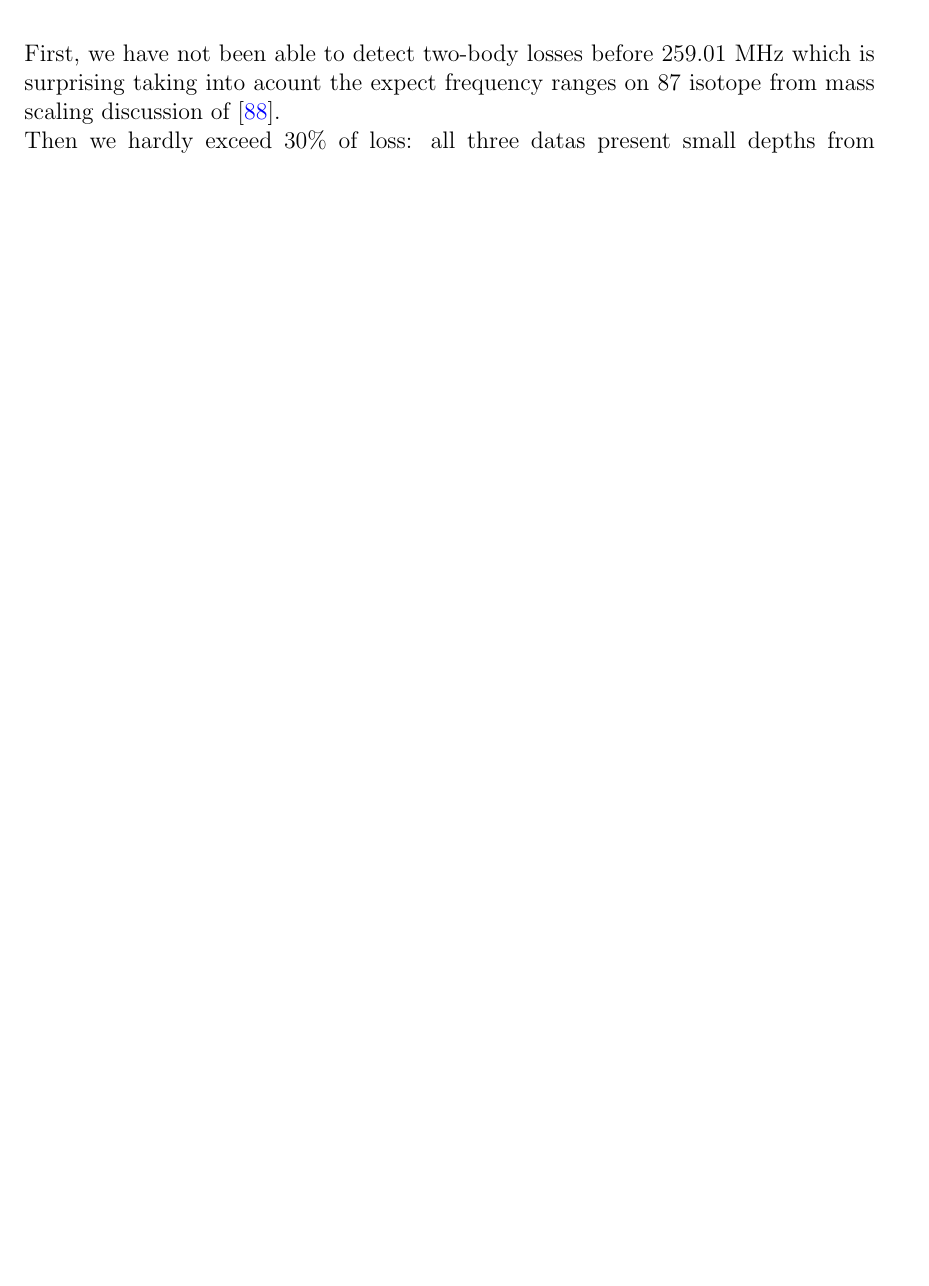
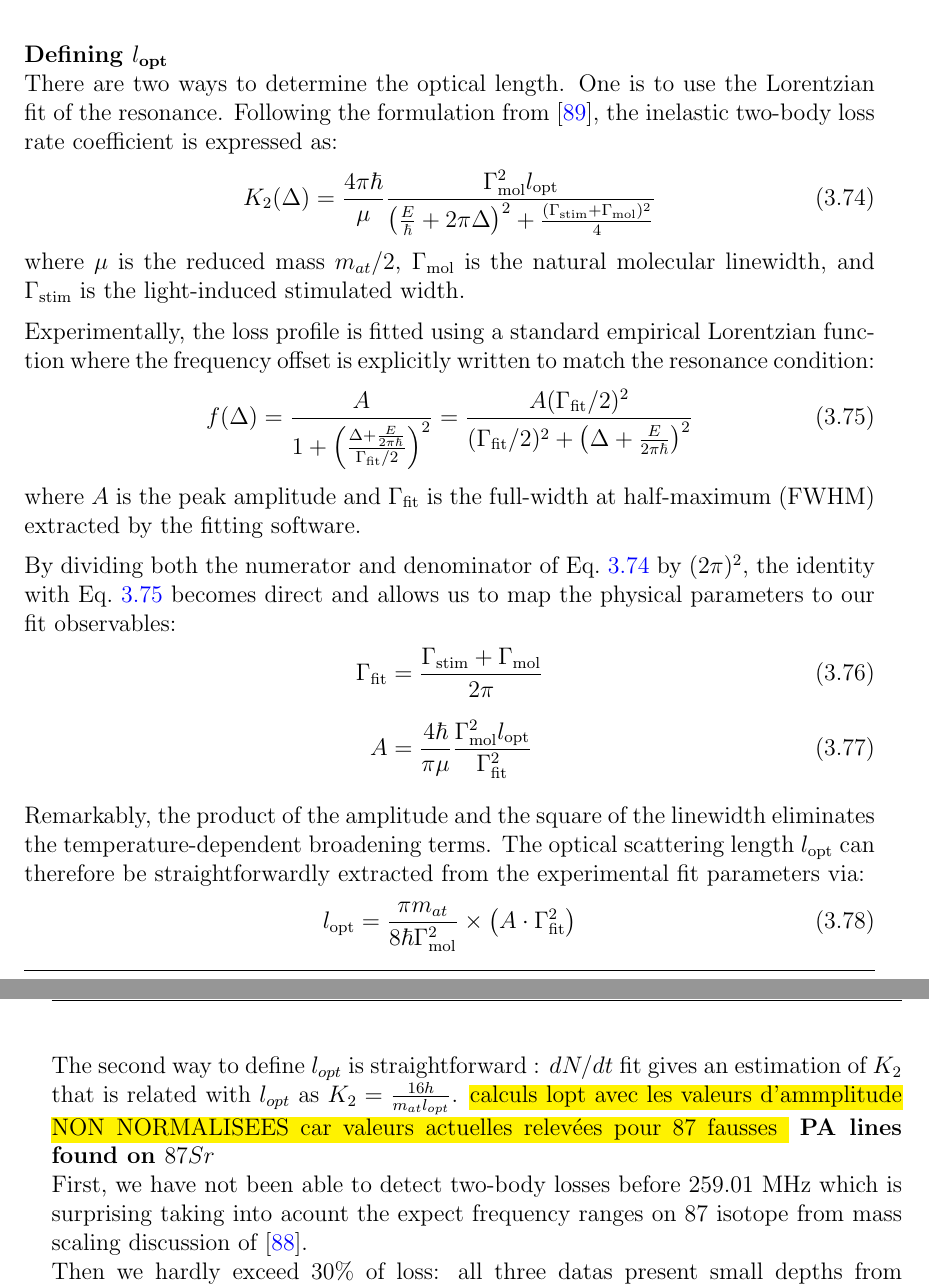
Before and after one commit to PaulineGuesdon/Inchallah-lui-il-marche, a LaTeX thesis (Manuscrit_these/these_main.tex, which reads Manuscrit_these/Chapitres/Engineering highly entangled system of photoassociated 87Sr atoms/Engineering highly entangled system of photoassociated 87Sr atoms.tex): part of page 85 of 97 before the commit and two parts of pages 85 and 86 of 99 after it, the two joined at a grey line, cut at the place of the change, the shorter picture padded with empty space. Compiled offline with pdfLaTeX.

```diff
--- a/Manuscrit_these/Chapitres/Engineering highly entangled system of photoassociated 87Sr atoms/Engineering highly entangled system of photoassociated 87Sr atoms.tex
+++ b/Manuscrit_these/Chapitres/Engineering highly entangled system of photoassociated 87Sr atoms/Engineering highly entangled system of photoassociated 87Sr atoms.tex
@@ -1110,6 +1110,36 @@
 
 The plots of molecular lines in \ref{87Sr molecular lines} added to the really low estimated $l_{opt}$ values for high intensity expose multiple unexpected behaviours.\\
 
+\noindent\textbf{Defining $l_{\text{opt}}$}\\
+There are two ways to determine the optical length.
+One is to use the Lorentzian fit of the resonance. Following the formulation from \cite{zelevinsky_narrow_2006}, the inelastic two-body loss rate coefficient is expressed as:
+\begin{equation}
+    K_2(\Delta) = \frac{4\pi\hbar}{\mu} \frac{\Gamma_{\text{mol}}^2 l_{\text{opt}}}{\left(\frac{E}{\hbar} + 2\pi\Delta\right)^2 + \frac{(\Gamma_{\text{stim}} + \Gamma_{\text{mol}})^2}{4}}
+    \label{eq:zelevinsky_K2}
+\end{equation}
+where $\mu$ is the reduced mass $m_{at}/2$, $\Gamma_{\text{mol}}$ is the natural molecular linewidth, and $\Gamma_{\text{stim}}$ is the light-induced stimulated width.
+
+Experimentally, the loss profile is fitted using a standard empirical Lorentzian function where the frequency offset is explicitly written to match the resonance condition:
+\begin{equation}
+    f(\Delta) = \frac{A}{1+\left(\frac{\Delta + \frac{E}{2\pi\hbar}}{\Gamma_{\text{fit}}/2}\right)^2} = \frac{A (\Gamma_{\text{fit}}/2)^2}{(\Gamma_{\text{fit}}/2)^2 + \left(\Delta + \frac{E}{2\pi\hbar}\right)^2}
+    \label{eq:lorentzian_fit_standard}
+\end{equation}
+where $A$ is the peak amplitude and $\Gamma_{\text{fit}}$ is the full-width at half-maximum (FWHM) extracted by the fitting software.
+
+By dividing both the numerator and denominator of Eq.~\ref{eq:zelevinsky_K2} by $(2\pi)^2$, the identity with Eq.~\ref{eq:lorentzian_fit_standard} becomes direct and allows us to map the physical parameters to our fit observables:
+\begin{align}
+    \Gamma_{\text{fit}} &= \frac{\Gamma_{\text{stim}} + \Gamma_{\text{mol}}}{2\pi} \\[1.5ex]
+    A &= \frac{4\hbar}{\pi\mu} \frac{\Gamma_{\text{mol}}^2 l_{\text{opt}}}{\Gamma_{\text{fit}}^2}
+\end{align}
+
+Remarkably, the product of the amplitude and the square of the linewidth eliminates the temperature-dependent broadening terms. The optical scattering length $l_{\text{opt}}$ can therefore be straightforwardly extracted from the experimental fit parameters via:
+\begin{equation}
+    l_{\text{opt}} = \frac{\pi m_{at}}{8\hbar\Gamma_{\text{mol}}^2} \times \left( A \cdot \Gamma_{\text{fit}}^2 \right)
+\end{equation}
+
+The second way to define $l_{opt}$ is straightforward : $dN/dt$ fit gives an estimation of $K_2$ that is related with $l_{opt}$ as $K_2 = \frac{16 h}{m_{at}l_{opt}}$.
+\hl{calculs lopt avec les valeurs d'ammplitude NON NORMALISEES car valeurs actuelles relevées pour 87 fausses }
+\textbf{PA lines found on $87Sr$}\\
 First, we have not been able to detect two-body losses before $259.01$ MHz which is surprising taking into acount the expect frequency ranges on $87$ isotope from mass scaling discussion of \cite{borkowski_mass_2014}.\\
 Then we hardly exceed $30\%$ of loss: all three datas present small depths from $8.3\pm 0.9 \%$ to $36.4\pm 1.9 \%$ for intensites greater than many experiments like \cite{zelevinsky_narrow_2006} and similar atomic densities. \\
 In addition the linewidth of each line is large : $2.53 \pm 0.17$, $7.48 \pm 0.77$ MHz and $10.93 \pm 2.68$ MHz while we expect $\Gamma = \gamma_{mol} \simeq 2\times \gamma_{at} \simeq 15$ kHz.\\
```
Also changed, not shown: Manuscrit_these/Chapitres/Engineering highly entangled system of photoassociated 87Sr atoms/images/87Sr/temp_data_171.pdf, Manuscrit_these/Chapitres/Engineering highly entangled system of photoassociated 87Sr atoms/images/87Sr/temp_data_184.pdf, Manuscrit_these/out/these_main.bbl, Manuscrit_these/Chapitres/Engineering highly entangled system of photoassociated 87Sr atoms/Engineering highly entangled system of photoassociated 87Sr atoms.tex (2 more changed lines), 12 other files.
